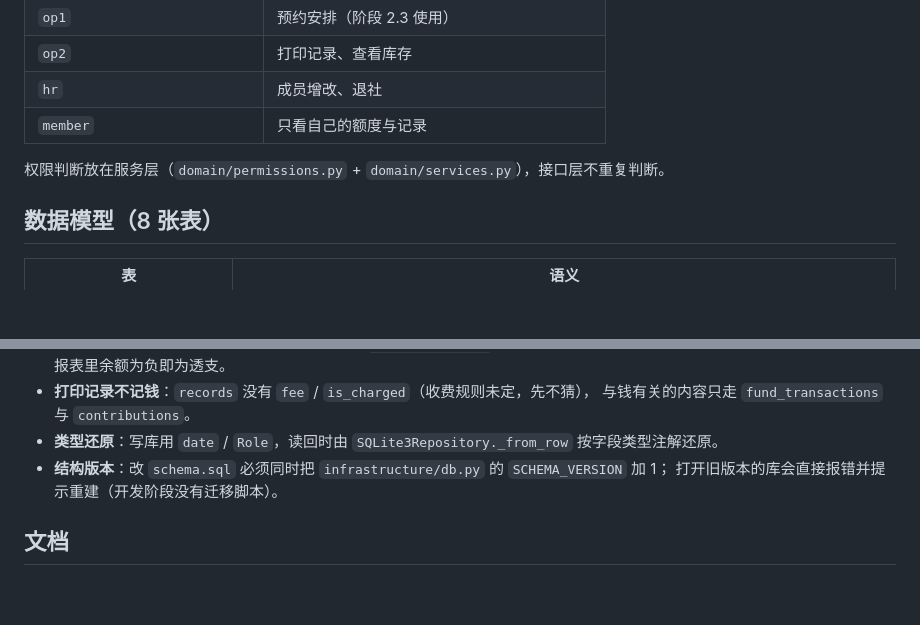
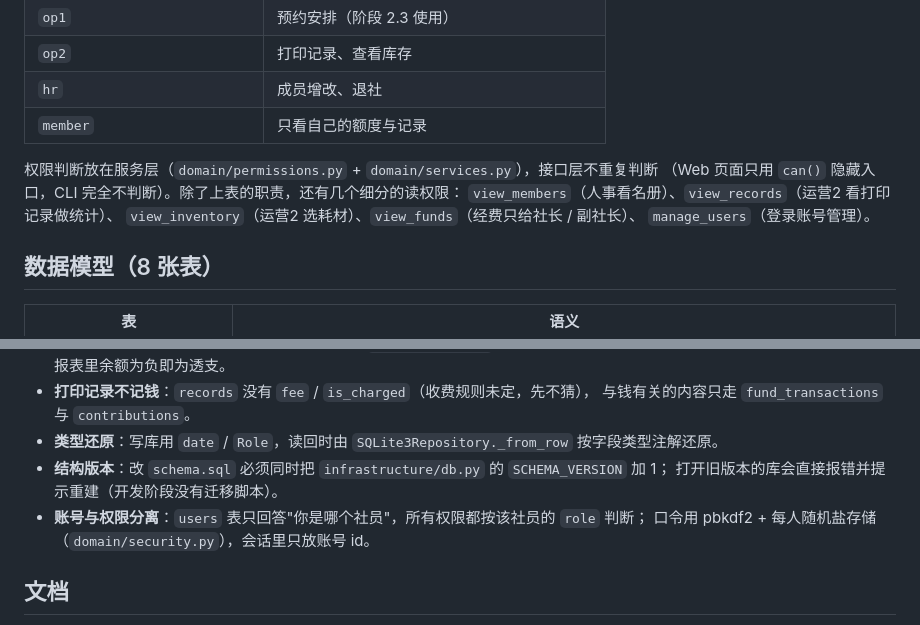
Before and after one commit to YanYLou/clubmgr, a Markdown page: README.md, 2 parts joined by grey strips. GitHub-like rendering; blank space fills up the shorter version.

```diff
--- a/README.md
+++ b/README.md
@@ -116,7 +145,11 @@ clubmgr/
 | `hr` | 成员增改、退社 |
 | `member` | 只看自己的额度与记录 |
 
-权限判断放在服务层（`domain/permissions.py` + `domain/services.py`），接口层不重复判断。
+权限判断放在服务层（`domain/permissions.py` + `domain/services.py`），接口层不重复判断
+（Web 页面只用 `can()` 隐藏入口，CLI 完全不判断）。除了上表的职责，还有几个细分的读权限：
+`view_members`（人事看名册）、`view_records`（运营2 看打印记录做统计）、
+`view_inventory`（运营2 选耗材）、`view_funds`（经费只给社长 / 副社长）、
+`manage_users`（登录账号管理）。
 
 ## 数据模型（8 张表）
 
@@ -143,6 +176,8 @@ clubmgr/
 - **类型还原**：写库用 `date` / `Role`，读回时由 `SQLite3Repository._from_row` 按字段类型注解还原。
 - **结构版本**：改 `schema.sql` 必须同时把 `infrastructure/db.py` 的 `SCHEMA_VERSION` 加 1；
   打开旧版本的库会直接报错并提示重建（开发阶段没有迁移脚本）。
+- **账号与权限分离**：`users` 表只回答"你是哪个社员"，所有权限都按该社员的 `role` 判断；
+  口令用 pbkdf2 + 每人随机盐存储（`domain/security.py`），会话里只放账号 id。
 
 ## 文档
 
```
Also changed, not shown: other parts of README.md (+36 -7 lines), docs/roadmap.md (+14 -8 lines).
